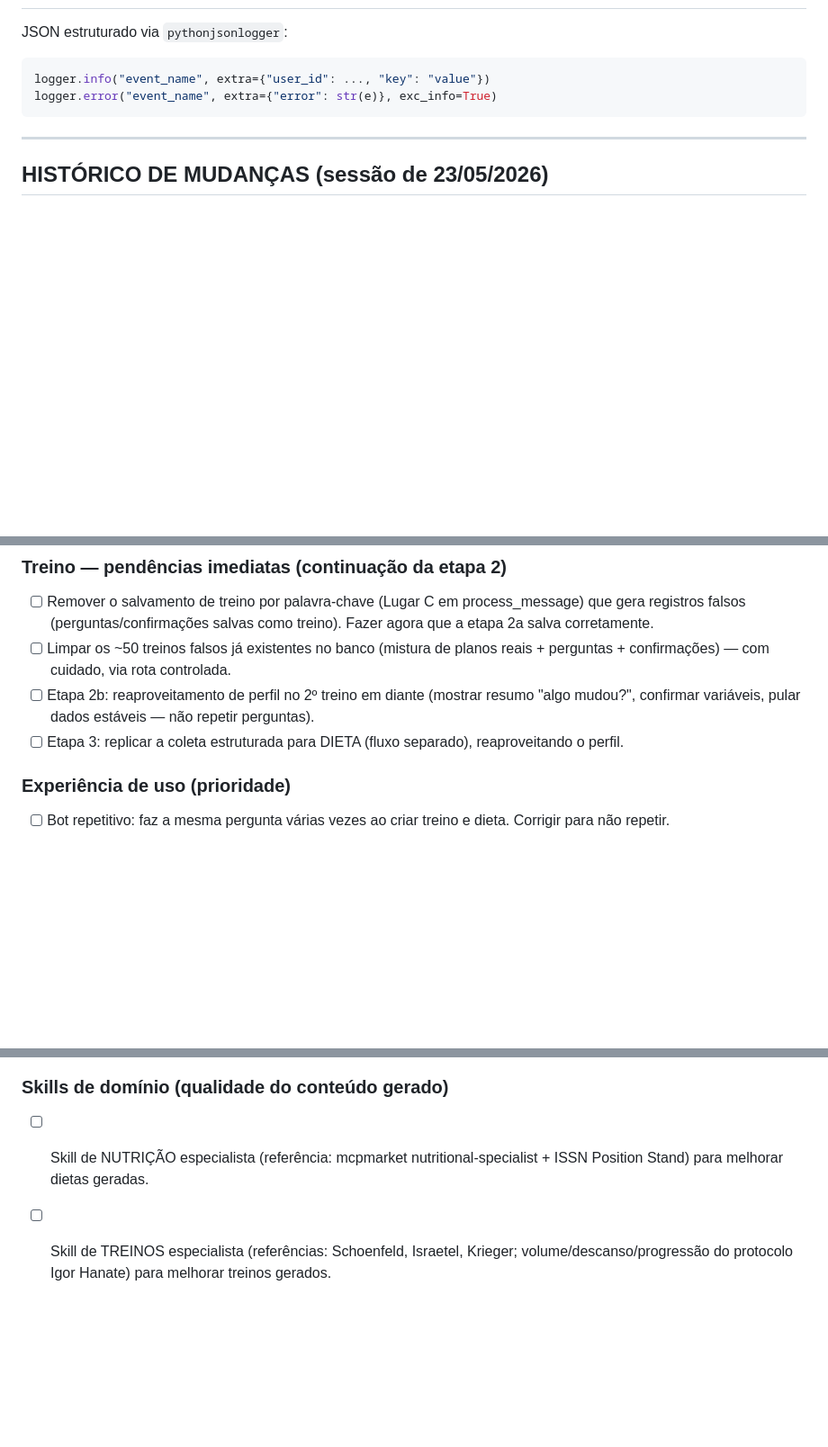
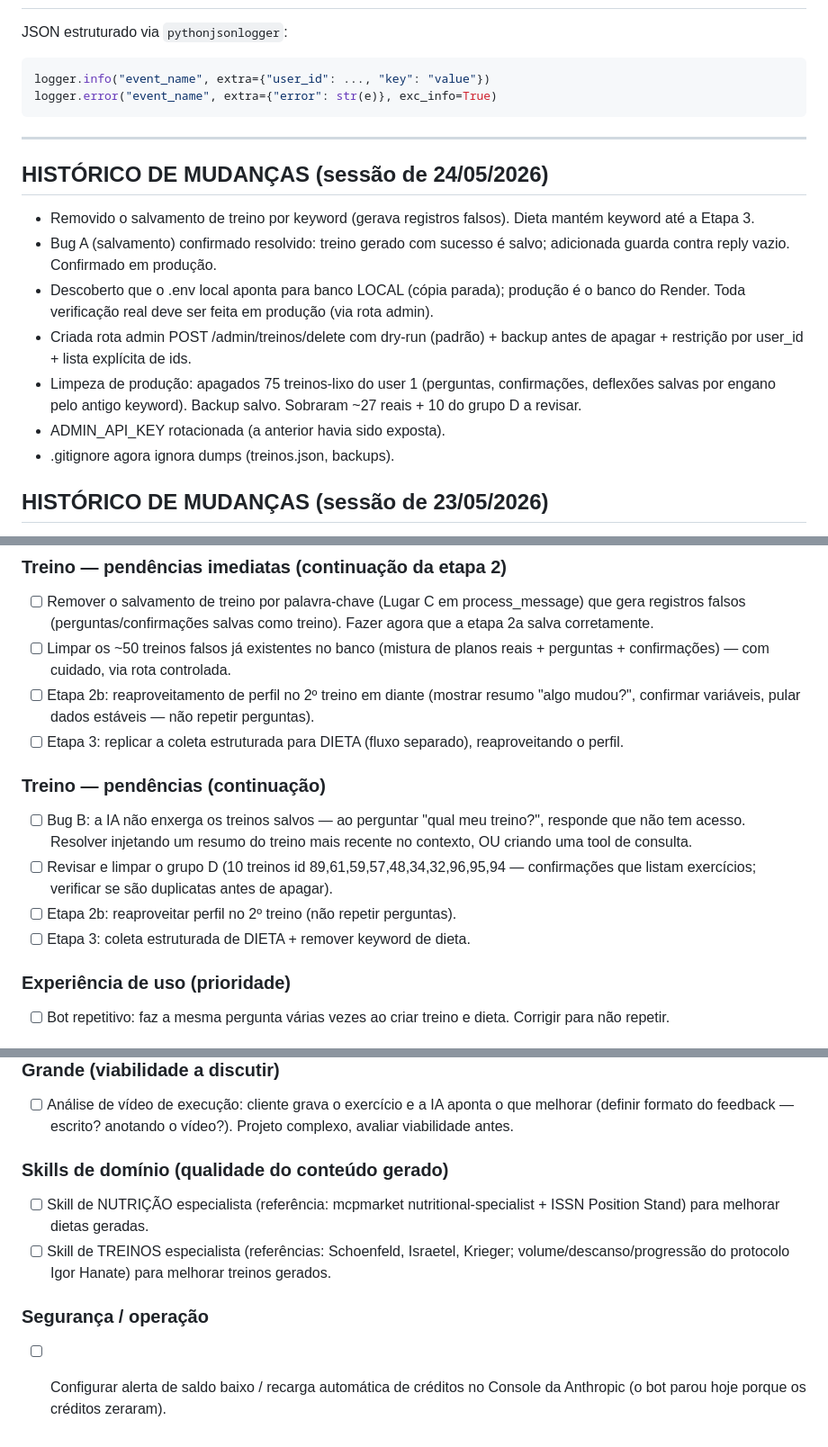
Before and after one commit to Igorhanate/EvolutionFitIA, a Markdown page: CLAUDE.md, 3 parts joined by grey strips. Shown at 90% size. Drawn GitHub-style; blank space fills up the shorter version.

Commit message:
docs: registra sessao 24/05 (limpeza de 75 treinos-lixo, bug A resolvido, bug B mapeado)

```diff
--- a/CLAUDE.md
+++ b/CLAUDE.md
@@ -335,6 +335,15 @@ logger.error("event_name", extra={"error": str(e)}, exc_info=True)
 
 ---
 
+## HISTÓRICO DE MUDANÇAS (sessão de 24/05/2026)
+- Removido o salvamento de treino por keyword (gerava registros falsos). Dieta mantém keyword até a Etapa 3.
+- Bug A (salvamento) confirmado resolvido: treino gerado com sucesso é salvo; adicionada guarda contra reply vazio. Confirmado em produção.
+- Descoberto que o .env local aponta para banco LOCAL (cópia parada); produção é o banco do Render. Toda verificação real deve ser feita em produção (via rota admin).
+- Criada rota admin POST /admin/treinos/delete com dry-run (padrão) + backup antes de apagar + restrição por user_id + lista explícita de ids.
+- Limpeza de produção: apagados 75 treinos-lixo do user 1 (perguntas, confirmações, deflexões salvas por engano pelo antigo keyword). Backup salvo. Sobraram ~27 reais + 10 do grupo D a revisar.
+- ADMIN_API_KEY rotacionada (a anterior havia sido exposta).
+- .gitignore agora ignora dumps (treinos.json, backups).
+
 ## HISTÓRICO DE MUDANÇAS (sessão de 23/05/2026)
 - Coleta estruturada de criação de treino (etapa 2a): bot conduz as 9 perguntas via estado "criando_treino", salva no perfil e gera o treino com 1 chamada à IA.
 - Perfil persistente do cliente: tabela perfis_fitness (migração 008) + campos dias/tempo (migração 009). Salva valores canônicos curtos (ex: "intermediario", "musculacao") para reaproveitar depois.
@@ -351,6 +360,12 @@ logger.error("event_name", extra={"error": str(e)}, exc_info=True)
 - [ ] Limpar os ~50 treinos falsos já existentes no banco (mistura de planos reais + perguntas + confirmações) — com cuidado, via rota controlada.
 - [ ] Etapa 2b: reaproveitamento de perfil no 2º treino em diante (mostrar resumo "algo mudou?", confirmar variáveis, pular dados estáveis — não repetir perguntas).
 - [ ] Etapa 3: replicar a coleta estruturada para DIETA (fluxo separado), reaproveitando o perfil.
+
+### Treino — pendências (continuação)
+- [ ] Bug B: a IA não enxerga os treinos salvos — ao perguntar "qual meu treino?", responde que não tem acesso. Resolver injetando um resumo do treino mais recente no contexto, OU criando uma tool de consulta.
+- [ ] Revisar e limpar o grupo D (10 treinos id 89,61,59,57,48,34,32,96,95,94 — confirmações que listam exercícios; verificar se são duplicatas antes de apagar).
+- [ ] Etapa 2b: reaproveitar perfil no 2º treino (não repetir perguntas).
+- [ ] Etapa 3: coleta estruturada de DIETA + remover keyword de dieta.
 
 ### Experiência de uso (prioridade)
 - [ ] Bot repetitivo: faz a mesma pergunta várias vezes ao criar treino e dieta. Corrigir para não repetir.
@@ -393,3 +408,6 @@ logger.error("event_name", extra={"error": str(e)}, exc_info=True)
 ### Skills de domínio (qualidade do conteúdo gerado)
 - [ ] Skill de NUTRIÇÃO especialista (referência: mcpmarket nutritional-specialist + ISSN Position Stand) para melhorar dietas geradas.
 - [ ] Skill de TREINOS especialista (referências: Schoenfeld, Israetel, Krieger; volume/descanso/progressão do protocolo Igor Hanate) para melhorar treinos gerados.
+
+### Segurança / operação
+- [ ] Configurar alerta de saldo baixo / recarga automática de créditos no Console da Anthropic (o bot parou hoje porque os créditos zeraram).
```
